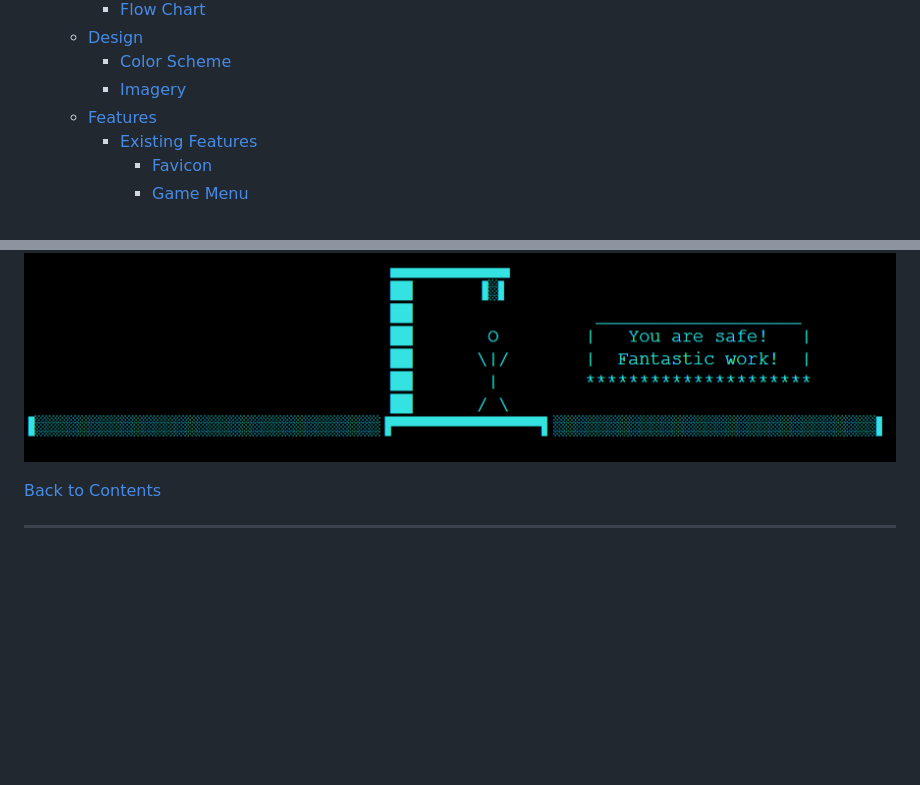
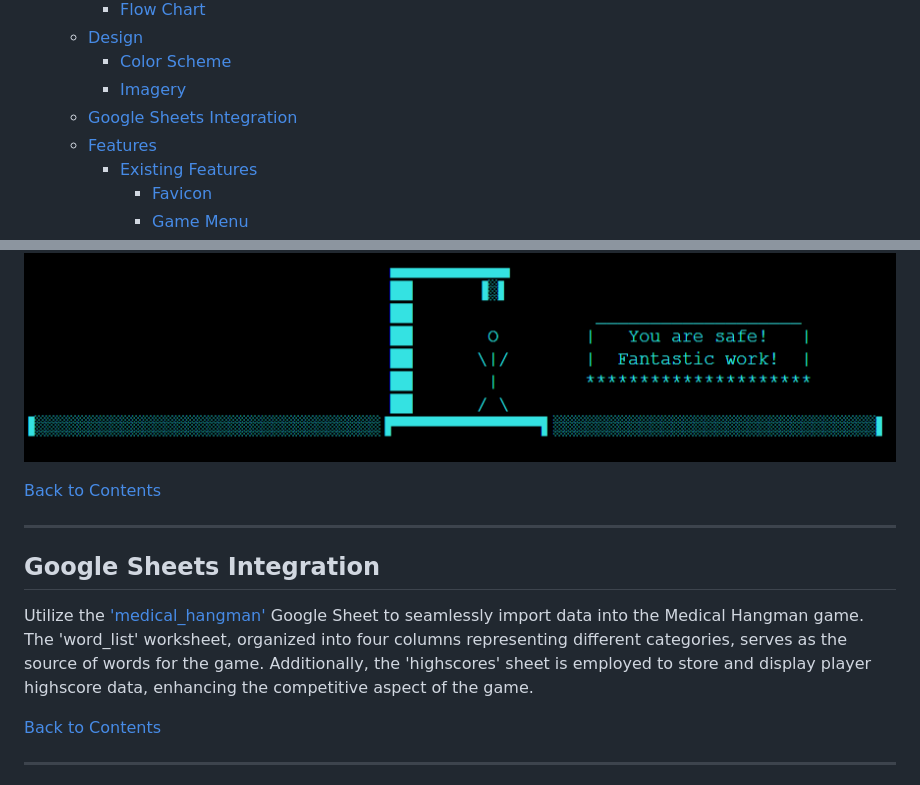
Before and after one commit to IzabellaLopes/medical-hangman, a Markdown page: README.md, 2 parts joined by grey strips. Drawn GitHub-style; blank space fills up the shorter version.

Commit message:
Add google sheets integration in Readme file

```diff
--- a/README.md
+++ b/README.md
@@ -27,6 +27,7 @@ Whether you're a medical professional looking to test your vocabulary or someone
   - [Design](#design)
     - [Color Scheme](#color-scheme)
     - [Imagery](#imagery)
+  - [Google Sheets Integration](#google-sheets-integration)
   - [Features](#features)
     - [Existing Features](#existing-features)
       - [Favicon](#favicon)
@@ -194,6 +195,14 @@ The visual appeal of Medical Hangman is accentuated by carefully crafted ASCII a
 ![hangman-0](documentation/ascii/hangman-0.png)
 
 ![safe](documentation/ascii/safe.png)
+
+[Back to Contents](#contents)
+
+---
+
+## Google Sheets Integration
+
+Utilize the ['medical_hangman'](https://docs.google.com/spreadsheets/d/1a13xeQ8T7SavpKMjG5aR-Er4OXXsyd4ns8axhWKPYYA/edit?usp=sharing) Google Sheet to seamlessly import data into the Medical Hangman game. The 'word_list' worksheet, organized into four columns representing different categories, serves as the source of words for the game. Additionally, the 'highscores' sheet is employed to store and display player highscore data, enhancing the competitive aspect of the game.
 
 [Back to Contents](#contents)
 
```
